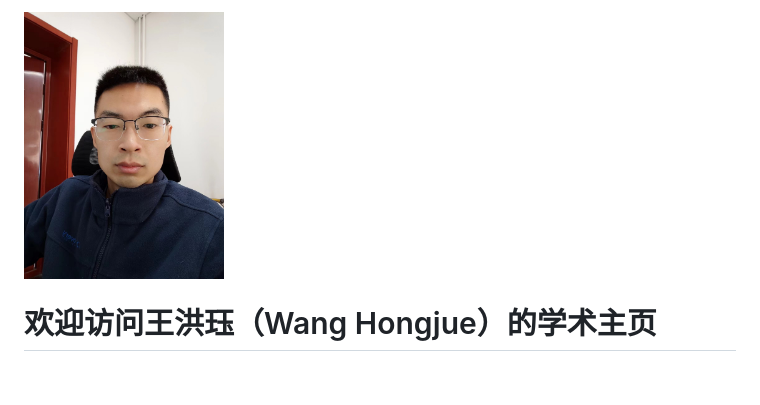
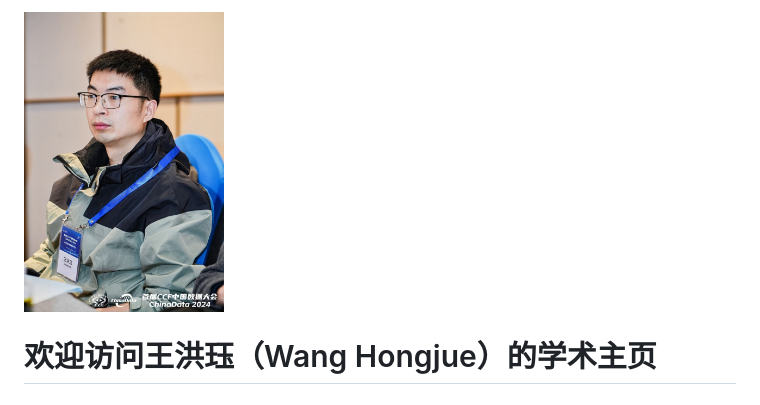
Before and after one commit to wang448721577/wang448721577.github.io, a Markdown page: README.md, the part around the change. GitHub-like rendering.

```diff
--- a/README.md
+++ b/README.md
@@ -1,4 +1,4 @@
-<img src="./王洪珏.jpg" width="200px" alt="王洪珏">
+<img src="./珏.jpg" width="200px" alt="王洪珏">
 
 # 欢迎访问王洪珏（Wang Hongjue）的学术主页
 
```
